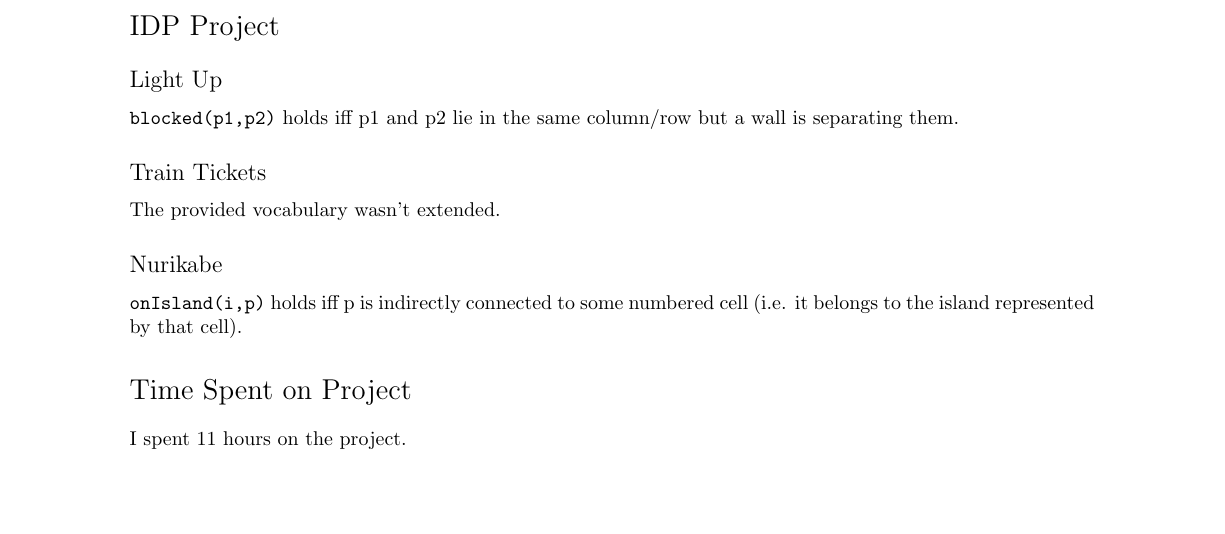
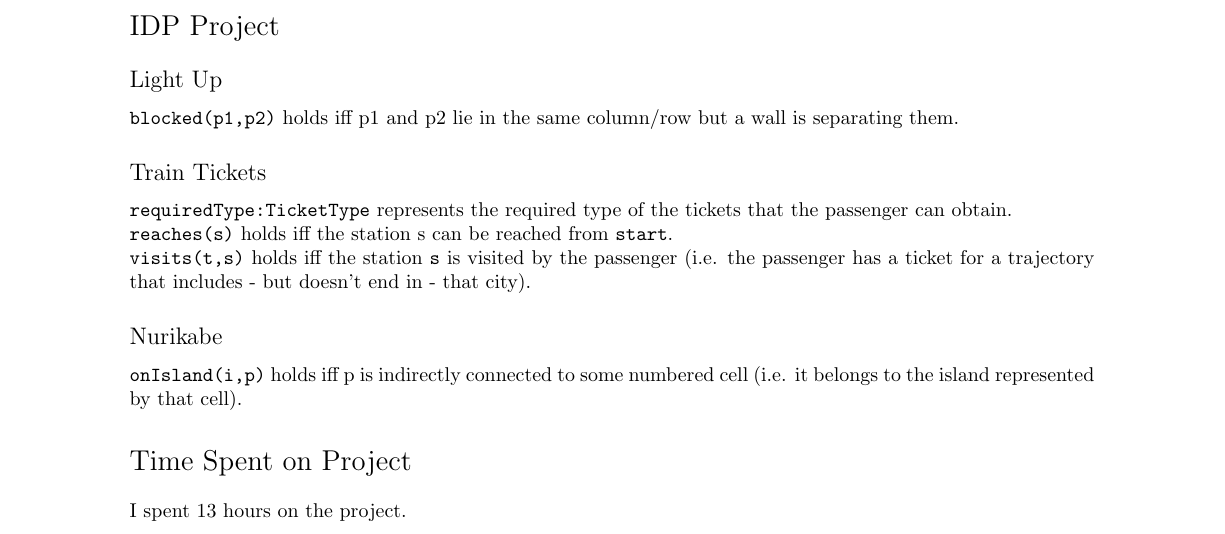
Before and after one commit to BrunoVandekerkhove/modelling-complex-systems, a LaTeX document (report/report.tex, which reads report/part_1.tex): part of the page, cut so that both start at the same text, the shorter picture padded with empty space. Compiled offline with pdfLaTeX.

Commit message:
Update part_1.tex

```diff
--- a/report/part_1.tex
+++ b/report/part_1.tex
@@ -6,7 +6,9 @@
 
 \fakesubsection{Train Tickets}
 
-The provided vocabulary wasn't extended.
+\texttt{requiredType:TicketType} represents the required type of the tickets that the passenger can obtain.\\
+\texttt{reaches(s)} holds iff the station s can be reached from \texttt{start}.\\
+\texttt{visits(t,s)} holds iff the station \texttt{s} is visited by the passenger (i.e. the passenger has a ticket for a trajectory that includes - but doesn't end in - that city).
 
 \fakesubsection{Nurikabe}
 
@@ -14,4 +16,4 @@ The provided vocabulary wasn't extended.
 
 \fakesection{Time Spent on Project}
 
-I spent 11 hours on the project.
+I spent 13 hours on the project.
```
